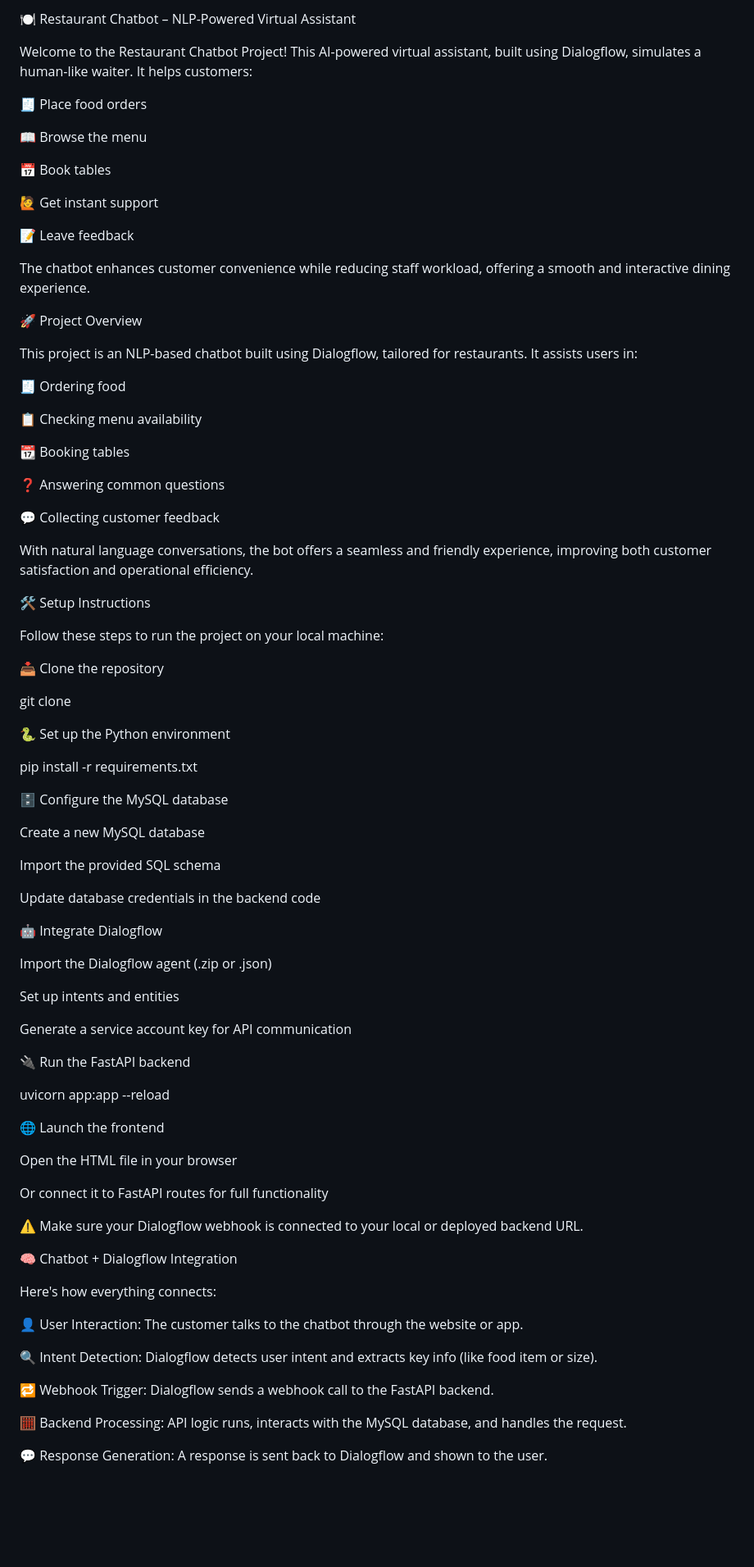
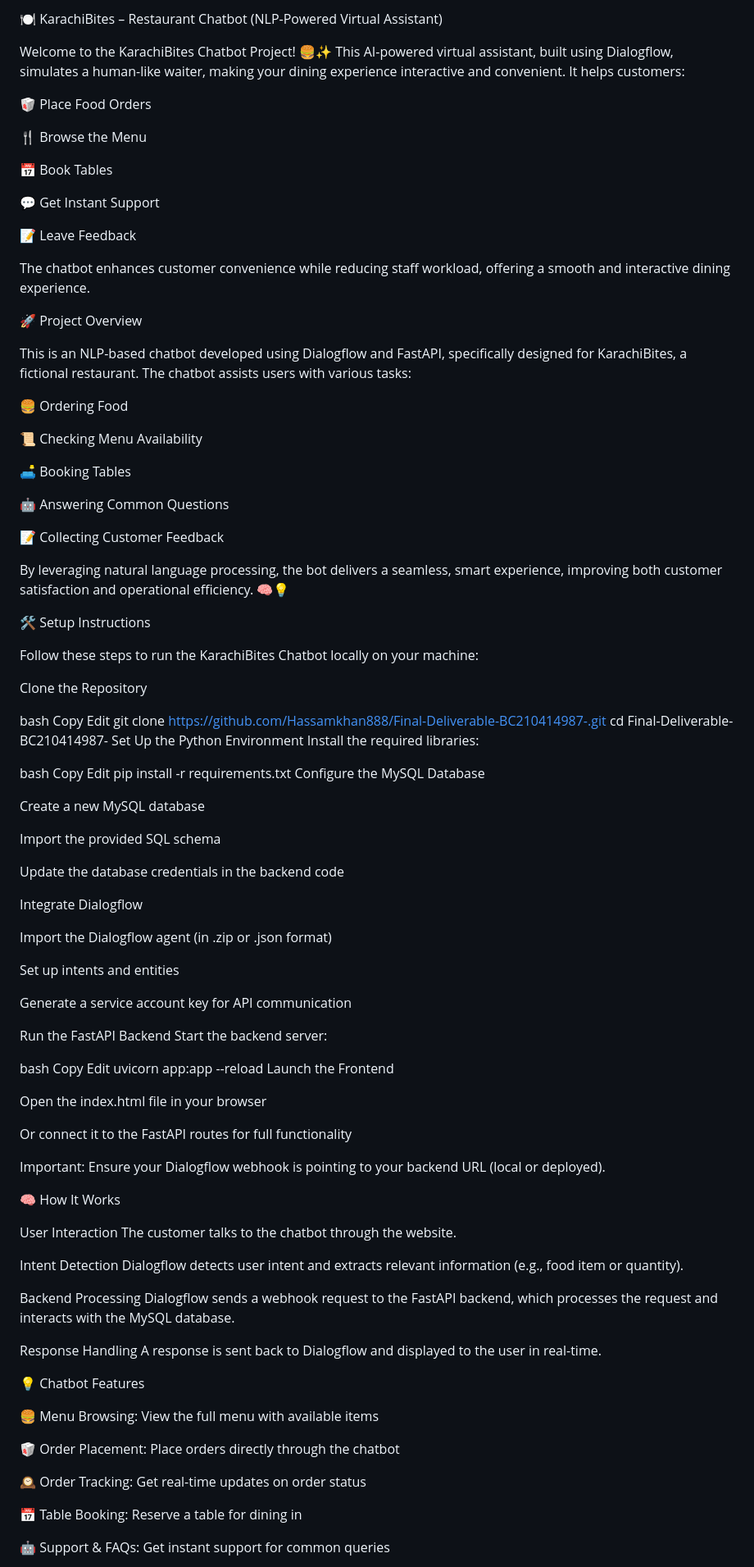
Before and after one commit to Hassamkhan888/Final-Deliverable-BC210414987-, a Markdown page: README.md, the part around one of its changes. Shown at 82% size. GitHub-like rendering; blank space fills up the shorter version.

```diff
--- a/README.md
+++ b/README.md
@@ -1,92 +1,108 @@
-🍽️ Restaurant Chatbot – NLP-Powered Virtual Assistant
+🍽️ KarachiBites – Restaurant Chatbot (NLP-Powered Virtual Assistant)
 
-Welcome to the Restaurant Chatbot Project! This AI-powered virtual assistant, built using Dialogflow, simulates a human-like waiter. It helps customers:
+Welcome to the KarachiBites Chatbot Project! 🍔✨
+This AI-powered virtual assistant, built using Dialogflow, simulates a human-like waiter, making your dining experience interactive and convenient. It helps customers:
 
-🧾 Place food orders
+🥡 Place Food Orders
 
-📖 Browse the menu
+🍴 Browse the Menu
 
-📅 Book tables
+📅 Book Tables
 
-🙋 Get instant support
+💬 Get Instant Support
 
-📝 Leave feedback
+📝 Leave Feedback
 
 The chatbot enhances customer convenience while reducing staff workload, offering a smooth and interactive dining experience.
 
-
 🚀 Project Overview
 
-This project is an NLP-based chatbot built using Dialogflow, tailored for restaurants. It assists users in:
+This is an NLP-based chatbot developed using Dialogflow and FastAPI, specifically designed for KarachiBites, a fictional restaurant. The chatbot assists users with various tasks:
 
-🧾 Ordering food
+🍔 Ordering Food
 
-📋 Checking menu availability
+📜 Checking Menu Availability
 
-📆 Booking tables
+🛋️ Booking Tables
 
-❓ Answering common questions
+🤖 Answering Common Questions
 
-💬 Collecting customer feedback
+📝 Collecting Customer Feedback
 
-With natural language conversations, the bot offers a seamless and friendly experience, improving both customer satisfaction and operational efficiency.
-
+By leveraging natural language processing, the bot delivers a seamless, smart experience, improving both customer satisfaction and operational efficiency. 🧠💡
 
 🛠️ Setup Instructions
 
-Follow these steps to run the project on your local machine:
+Follow these steps to run the KarachiBites Chatbot locally on your machine:
 
-📥 Clone the repository
+Clone the Repository
 
-git clone <your-repo-link>
+bash
+Copy
+Edit
+git clone https://github.com/Hassamkhan888/Final-Deliverable-BC210414987-.git
+cd Final-Deliverable-BC210414987-
+Set Up the Python Environment
+Install the required libraries:
 
-🐍 Set up the Python environment
-
-
+bash
+Copy
+Edit
 pip install -r requirements.txt
-
-🗄️ Configure the MySQL database
+Configure the MySQL Database
 
 Create a new MySQL database
 
 Import the provided SQL schema
 
-Update database credentials in the backend code
+Update the database credentials in the backend code
 
-🤖 Integrate Dialogflow
+Integrate Dialogflow
 
-Import the Dialogflow agent (.zip or .json)
+Import the Dialogflow agent (in .zip or .json format)
 
 Set up intents and entities
 
 Generate a service account key for API communication
 
-🔌 Run the FastAPI backend
+Run the FastAPI Backend
+Start the backend server:
 
+bash
+Copy
+Edit
+uvicorn app:app --reload
+Launch the Frontend
 
-uvicorn app:app --reload
+Open the index.html file in your browser
 
-🌐 Launch the frontend
+Or connect it to the FastAPI routes for full functionality
 
-Open the HTML file in your browser
+Important: Ensure your Dialogflow webhook is pointing to your backend URL (local or deployed).
 
-Or connect it to FastAPI routes for full functionality
+🧠 How It Works
 
-⚠️ Make sure your Dialogflow webhook is connected to your local or deployed backend URL.
+User Interaction
+The customer talks to the chatbot through the website.
 
+Intent Detection
+Dialogflow detects user intent and extracts relevant information (e.g., food item or quantity).
 
+Backend Processing
+Dialogflow sends a webhook request to the FastAPI backend, which processes the request and interacts with the MySQL database.
 
-🧠 Chatbot + Dialogflow Integration
+Response Handling
+A response is sent back to Dialogflow and displayed to the user in real-time.
 
-Here's how everything connects:
+💡 Chatbot Features
 
-👤 User Interaction: The customer talks to the chatbot through the website or app.
+🍔 Menu Browsing: View the full menu with available items
 
-🔍 Intent Detection: Dialogflow detects user intent and extracts key info (like food item or size).
+🥡 Order Placement: Place orders directly through the chatbot
 
-🔁 Webhook Trigger: Dialogflow sends a webhook call to the FastAPI backend.
+🕰️ Order Tracking: Get real-time updates on order status
 
-🧮 Backend Processing: API logic runs, interacts with the MySQL database, and handles the request.
+📅 Table Booking: Reserve a table for dining in
 
-💬 Response Generation: A response is sent back to Dialogflow and shown to the user.
+🤖 Support & FAQs: Get instant support for common queries
 
```
Also changed, not shown: other parts of README.md (+25 -26 lines).
